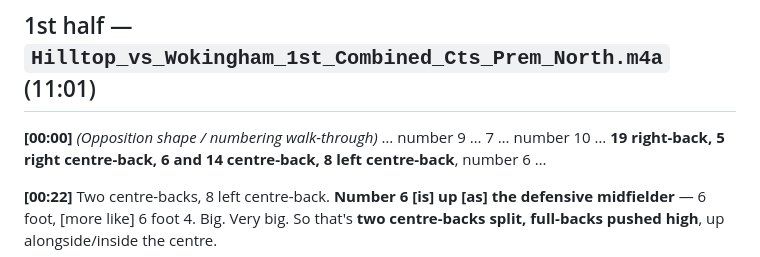
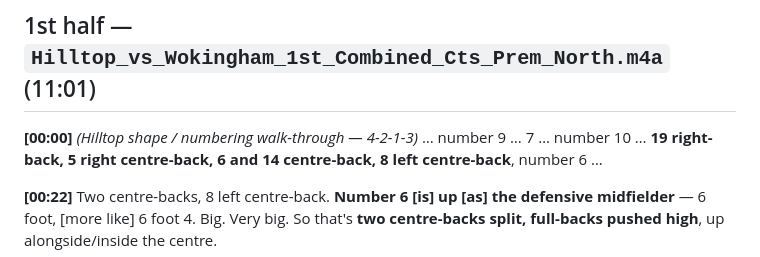
Before and after one commit to M-S83/The-Coach-Analyst, a Markdown page: transcripts/hilltop-v-wokingham-transcript.md, the part around the change. Drawn GitHub-style.

Commit message:
Correct walk-through label in transcript to Hilltop 4-2-1-3
Co-Authored-By: Claude Opus 5 <noreply@anthropic.com>
Claude-Session: https://claude.ai/code/session_01NKDbAutM1zVDV7qpVYXsZZ

```diff
--- a/transcripts/hilltop-v-wokingham-transcript.md
+++ b/transcripts/hilltop-v-wokingham-transcript.md
@@ -25,7 +25,7 @@ because each recovered speech the other dropped.
 
 ## 1st half — `Hilltop_vs_Wokingham_1st_Combined_Cts_Prem_North.m4a` (11:01)
 
-**[00:00]** *(Opposition shape / numbering walk-through)* … number 9 … 7 … number 10 …
+**[00:00]** *(Hilltop shape / numbering walk-through — 4-2-1-3)* … number 9 … 7 … number 10 …
 **19 right-back, 5 right centre-back, 6 and 14 centre-back, 8 left centre-back**, number 6 …
 
 **[00:22]** Two centre-backs, 8 left centre-back. **Number 6 [is] up [as] the defensive
```
